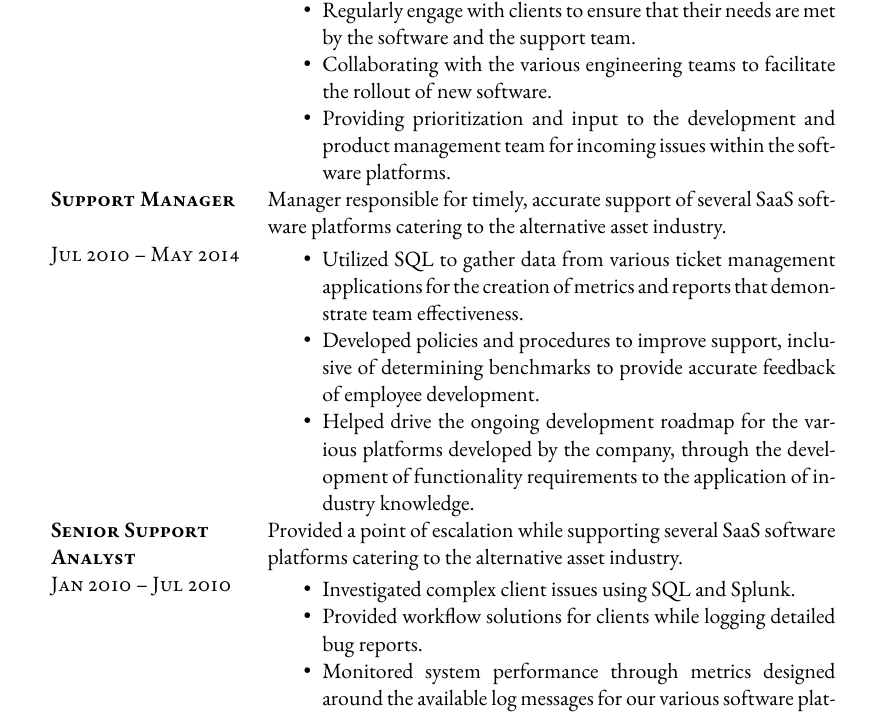
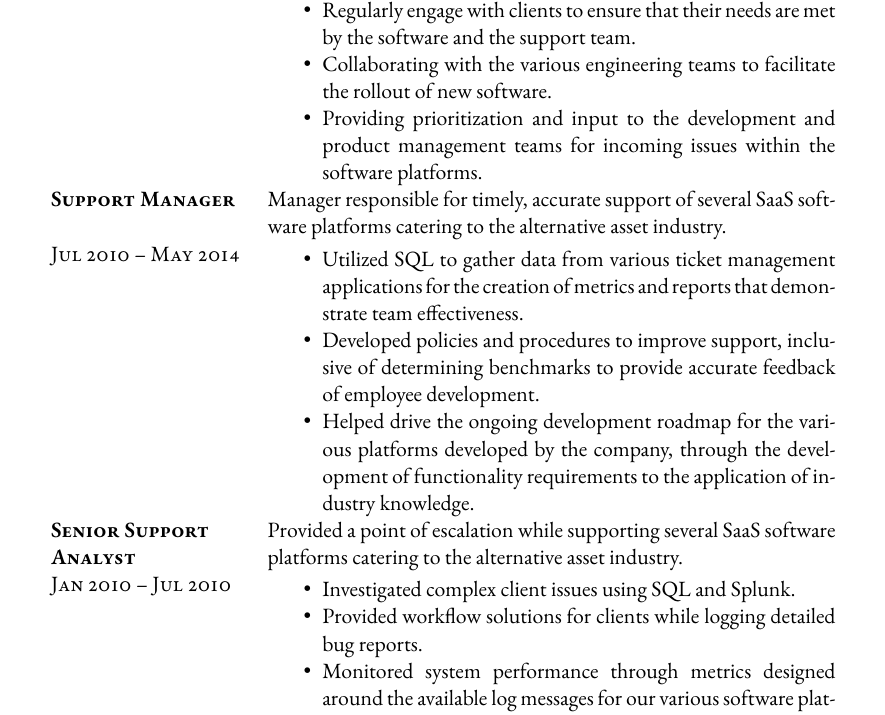
Before and after one commit to fenkod/Resume, a LaTeX CV (Resume_Fenko.tex): part of page 1 of 3, cut so that both start at the same text. Compiled offline with XeLaTeX; a missing font is replaced by an installed copy or a similar font; an older LaTeX class or package is replaced by its successor.

Commit message:
Fixing typos

```diff
--- a/Resume_Fenko.tex
+++ b/Resume_Fenko.tex
@@ -99,7 +99,7 @@ May 2014 -- Present & \vspace{-6mm}
 \item Developing processes to improve the coordination of multiple teams to better provide support to a growing client base.
 \item Regularly engage with clients to ensure that their needs are met by the software and the support team.
 \item Collaborating with the various engineering teams to facilitate the rollout of new software.
-\item Providing prioritization and input to the development and product management team for incoming issues within the software platforms.
+\item Providing prioritization and input to the development and product management teams for incoming issues within the software platforms.
 \end{itemize}\\
 \textbf{Support Manager} & Manager responsible for timely, accurate support of several SaaS software platforms catering to the alternative asset industry.\\
 Jul 2010 -- May 2014 & \vspace{-6mm}
@@ -108,7 +108,7 @@ Jul 2010 -- May 2014 & \vspace{-6mm}
 \setlength{\parskip}{0cm}%
 \item Utilized SQL to gather data from various ticket management applications for the creation of metrics and reports that demonstrate team effectiveness.
 \item Developed policies and procedures to improve support, inclusive of determining benchmarks to provide accurate feedback of employee development.
-\item Helped drive the ongoing development roadmap for the var- ious platforms developed by the company, through the development of functionality requirements to the application of industry knowledge.
+\item Helped drive the ongoing development roadmap for the various platforms developed by the company, through the development of functionality requirements to the application of industry knowledge.
 \end{itemize}\\
 \textbf{Senior Support Analyst} & Provided a point of escalation while supporting several SaaS software platforms catering to the alternative asset industry.\\
 Jan 2010 -- Jul 2010 & \vspace{-6mm}
```
Also changed, not shown: Resume_Fenko.pdf, 2 other files.
